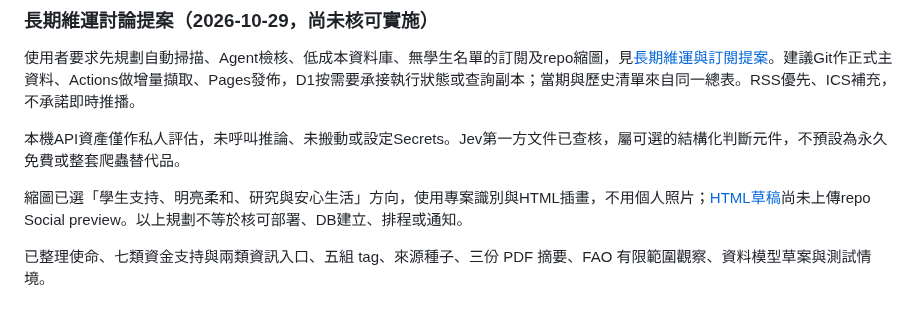
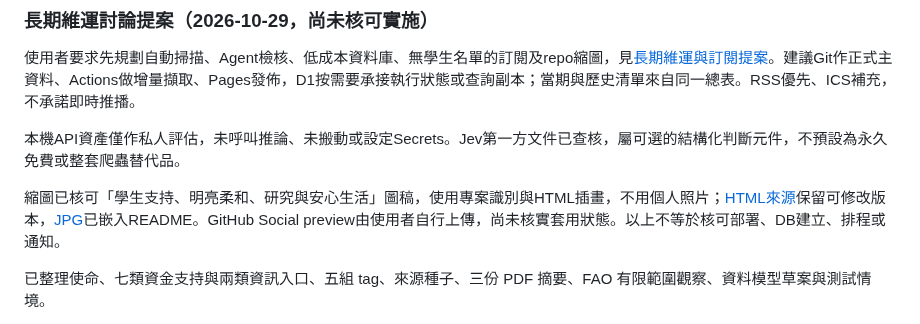
Before and after one commit to matt-ye/opengsa, a Markdown page: docs/PLAN.md, the part around the change. Rendered like a GitHub page.

```diff
--- a/docs/PLAN.md
+++ b/docs/PLAN.md
@@ -22,7 +22,7 @@
 
 本機API資產僅作私人評估，未呼叫推論、未搬動或設定Secrets。Jev第一方文件已查核，屬可選的結構化判斷元件，不預設為永久免費或整套爬蟲替代品。
 
-縮圖已選「學生支持、明亮柔和、研究與安心生活」方向，使用專案識別與HTML插畫，不用個人照片；[HTML草稿](design/social-preview.html)尚未上傳repo Social preview。以上規劃不等於核可部署、DB建立、排程或通知。
+縮圖已核可「學生支持、明亮柔和、研究與安心生活」圖稿，使用專案識別與HTML插畫，不用個人照片；[HTML來源](design/social-preview.html)保留可修改版本，[JPG](assets/opengsa-social-preview.jpg)已嵌入README。GitHub Social preview由使用者自行上傳，尚未核實套用狀態。以上不等於核可部署、DB建立、排程或通知。
 
 已整理使命、七類資金支持與兩類資訊入口、五組 tag、來源種子、三份 PDF 摘要、FAO 有限範圍觀察、資料模型草案與測試情境。
 
```
Also changed, not shown: LICENSES/README.md (+1 -0 lines), README.md (+3 -1 lines), docs/assets/opengsa-social-preview.jpg (added), 1 other file.
